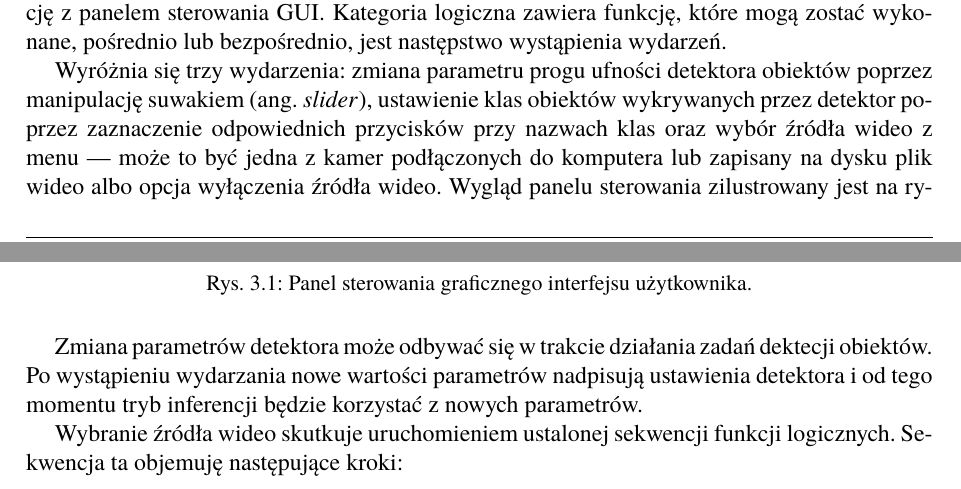
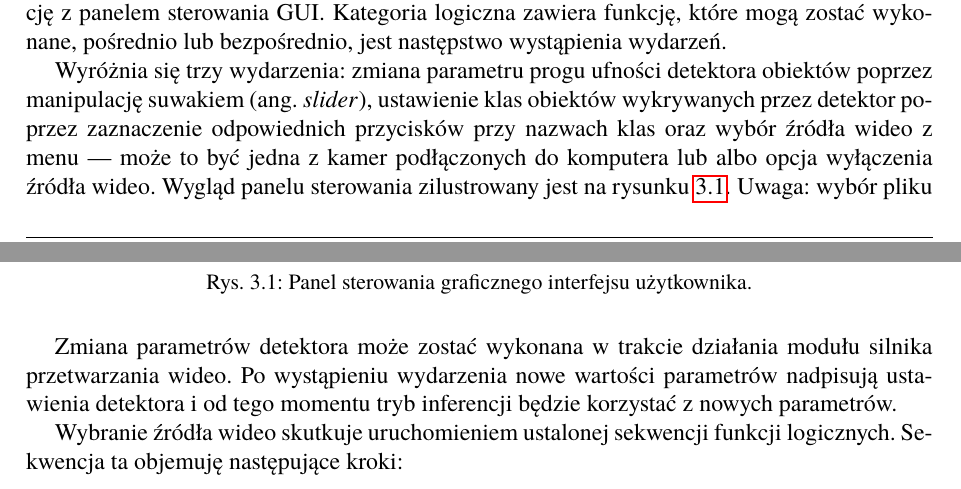
Before and after one commit to Quarol/_thesis_latex, a LaTeX book (Dyplom.tex, which reads r_implementacja/uzytkownik.tex): two parts of pages 19 and 20 of 59, joined at a grey line, cut so that both start at the same text. Compiled offline with pdfLaTeX.

Commit message:
implementacja naprawiona

```diff
--- a/r_implementacja/uzytkownik.tex
+++ b/r_implementacja/uzytkownik.tex
@@ -2,7 +2,7 @@
 \label{chap:uzytkownik-gui}
 Każdą funkcję realizowaną przez system można przypisać do kategorii logicznej lub kategorii zleconej. Kategoria zlecona zawiera wydarzenia, które użytkownik zainicjował poprzez integrację z panelem sterowania GUI. Kategoria logiczna zawiera funkcję, które mogą zostać wykonane, pośrednio lub bezpośrednio, jest następstwo wystąpienia wydarzeń.
 
-Wyróżnia się trzy wydarzenia: zmiana parametru progu ufności detektora obiektów poprzez manipulację suwakiem (ang. \emph{slider}), ustawienie klas obiektów wykrywanych przez detektor poprzez zaznaczenie odpowiednich przycisków przy nazwach klas oraz wybór źródła wideo z menu --- może to być jedna z kamer podłączonych do komputera lub zapisany na dysku plik wideo albo opcja wyłączenia źródła wideo. Wygląd panelu sterowania zilustrowany jest na rysunku \ref{fig:panel-sterowania}.
+Wyróżnia się trzy wydarzenia: zmiana parametru progu ufności detektora obiektów poprzez manipulację suwakiem (ang. \emph{slider}), ustawienie klas obiektów wykrywanych przez detektor poprzez zaznaczenie odpowiednich przycisków przy nazwach klas oraz wybór źródła wideo z menu --- może to być jedna z kamer podłączonych do komputera lub albo opcja wyłączenia źródła wideo. Wygląd panelu sterowania zilustrowany jest na rysunku \ref{fig:panel-sterowania}.
 Uwaga: wybór pliku wideo jako źródła należy traktować jako dodatek. W dalszej części dokumentu kamera jest jedynym rozważanym źródłem wideo.
 
 \begin{figure}[H]
@@ -12,7 +12,7 @@ Uwaga: wybór pliku wideo jako źródła należy traktować jako dodatek. W dals
     \label{fig:panel-sterowania}
 \end{figure}
 
-Zmiana parametrów detektora może odbywać się w trakcie działania zadań dektecji obiektów. Po wystąpieniu wydarzania nowe wartości parametrów nadpisują ustawienia detektora i od tego momentu tryb inferencji będzie korzystać z nowych parametrów.
+Zmiana parametrów detektora może zostać wykonana w trakcie działania modułu silnika przetwarzania wideo. Po wystąpieniu wydarzenia nowe wartości parametrów nadpisują ustawienia detektora i od tego momentu tryb inferencji będzie korzystać z nowych parametrów.
 
 Wybranie źródła wideo skutkuje uruchomieniem ustalonej sekwencji funkcji logicznych. Sekwencja ta objemuję następujące kroki:
 \begin{enumerate}
```
